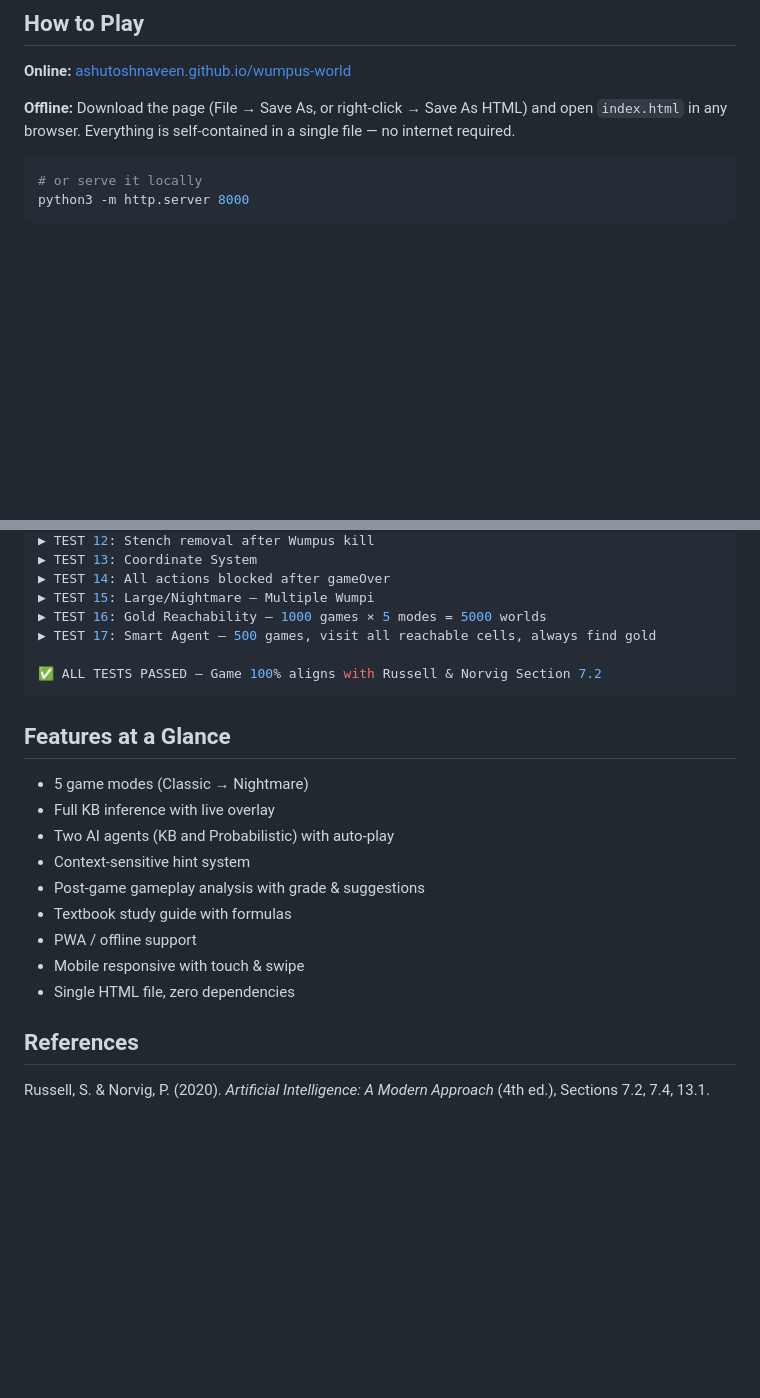
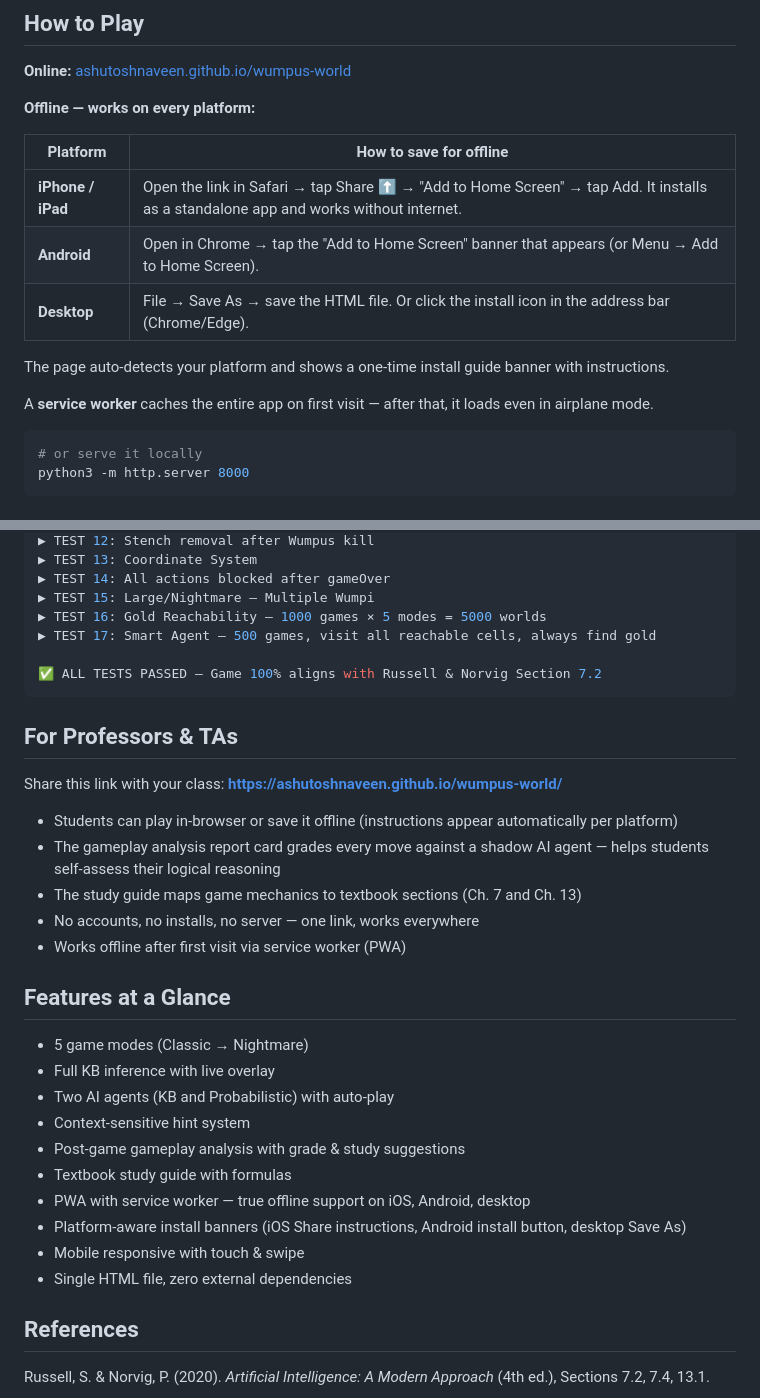
Before and after one commit to ashutoshnaveen/wumpus-world, a Markdown page: README.md, 2 parts joined by grey strips. GitHub-like rendering; blank space fills up the shorter version.

Commit message:
README: PWA offline instructions, professor section, updated features list

````diff
--- a/README.md
+++ b/README.md
@@ -151,7 +151,17 @@ The report card shows:
 
 **Online:** [ashutoshnaveen.github.io/wumpus-world](https://ashutoshnaveen.github.io/wumpus-world/)
 
-**Offline:** Download the page (File → Save As, or right-click → Save As HTML) and open `index.html` in any browser. Everything is self-contained in a single file — no internet required.
+**Offline — works on every platform:**
+
+| Platform | How to save for offline |
+|----------|------------------------|
+| **iPhone / iPad** | Open the link in Safari → tap Share ⬆ → "Add to Home Screen" → tap Add. It installs as a standalone app and works without internet. |
+| **Android** | Open in Chrome → tap the "Add to Home Screen" banner that appears (or Menu → Add to Home Screen). |
+| **Desktop** | File → Save As → save the HTML file. Or click the install icon in the address bar (Chrome/Edge). |
+
+The page auto-detects your platform and shows a one-time install guide banner with instructions.
+
+A **service worker** caches the entire app on first visit — after that, it loads even in airplane mode.
 
 ```bash
 # or serve it locally
@@ -196,17 +206,28 @@ $ node simulate.js
 ✅ ALL TESTS PASSED — Game 100% aligns with Russell & Norvig Section 7.2
 ```
 
+## For Professors & TAs
+
+Share this link with your class: **https://ashutoshnaveen.github.io/wumpus-world/**
+
+- Students can play in-browser or save it offline (instructions appear automatically per platform)
+- The gameplay analysis report card grades every move against a shadow AI agent — helps students self-assess their logical reasoning
+- The study guide maps game mechanics to textbook sections (Ch. 7 and Ch. 13)
+- No accounts, no installs, no server — one link, works everywhere
+- Works offline after first visit via service worker (PWA)
+
 ## Features at a Glance
 
 - 5 game modes (Classic → Nightmare)
 - Full KB inference with live overlay
 - Two AI agents (KB and Probabilistic) with auto-play
 - Context-sensitive hint system
-- Post-game gameplay analysis with grade & suggestions
+- Post-game gameplay analysis with grade & study suggestions
 - Textbook study guide with formulas
-- PWA / offline support
+- PWA with service worker — true offline support on iOS, Android, desktop
+- Platform-aware install banners (iOS Share instructions, Android install button, desktop Save As)
 - Mobile responsive with touch & swipe
-- Single HTML file, zero dependencies
+- Single HTML file, zero external dependencies
 
 ## References
 
````
